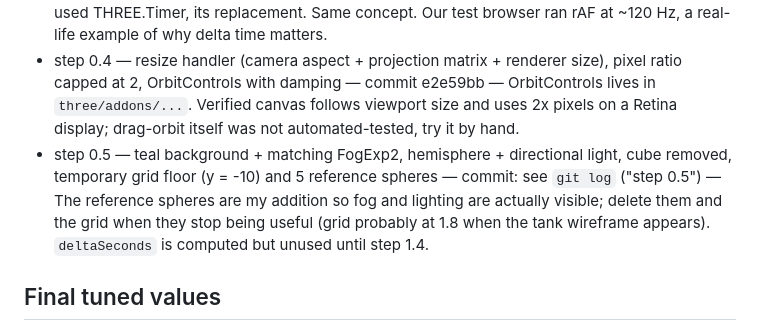
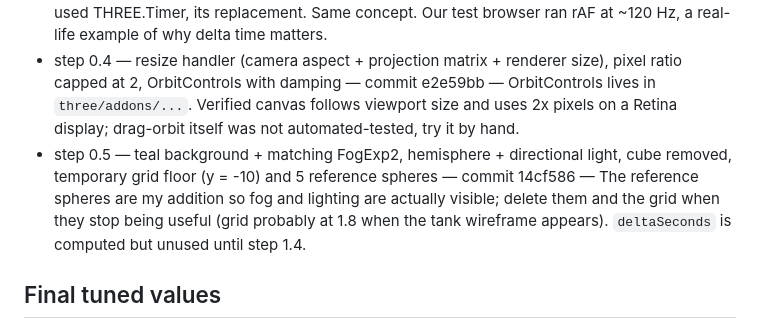
Before and after one commit to tk-patel/fish-swamp, a Markdown page: PROGRESS.md, the part around the change. Drawn GitHub-style.

Commit message:
step 0.5: record commit hash in PROGRESS.md
Co-authored-by: Cursor <cursoragent@cursor.com>

```diff
--- a/PROGRESS.md
+++ b/PROGRESS.md
@@ -85,7 +85,7 @@ Rules: tick a box only after the step is done, committed, and explained. Add a o
 - step 0.2 — scene + perspective camera + WebGL renderer + lit spinning cube, render loop via requestAnimationFrame — commit 4b35f9a — Rotation is intentionally per-frame (naive); step 0.3 fixes it with delta time. Canvas background is black until step 0.5.
 - step 0.3 — cube spin now `speed (rad/s) * deltaSeconds` using THREE.Timer — commit 44d6caa — PLAN says THREE.Clock, but Clock is deprecated since r183 (we have r186), so I used THREE.Timer, its replacement. Same concept. Our test browser ran rAF at ~120 Hz, a real-life example of why delta time matters.
 - step 0.4 — resize handler (camera aspect + projection matrix + renderer size), pixel ratio capped at 2, OrbitControls with damping — commit e2e59bb — OrbitControls lives in `three/addons/...`. Verified canvas follows viewport size and uses 2x pixels on a Retina display; drag-orbit itself was not automated-tested, try it by hand.
-- step 0.5 — teal background + matching FogExp2, hemisphere + directional light, cube removed, temporary grid floor (y = -10) and 5 reference spheres — commit: see `git log` ("step 0.5") — The reference spheres are my addition so fog and lighting are actually visible; delete them and the grid when they stop being useful (grid probably at 1.8 when the tank wireframe appears). `deltaSeconds` is computed but unused until step 1.4.
+- step 0.5 — teal background + matching FogExp2, hemisphere + directional light, cube removed, temporary grid floor (y = -10) and 5 reference spheres — commit 14cf586 — The reference spheres are my addition so fog and lighting are actually visible; delete them and the grid when they stop being useful (grid probably at 1.8 when the tank wireframe appears). `deltaSeconds` is computed but unused until step 1.4.
 
 ## Final tuned values
 (Filled in at step 6.10: loudness ceiling, volatility weight, flux weight, attack/release rates, boid weights for each mood.)
```
